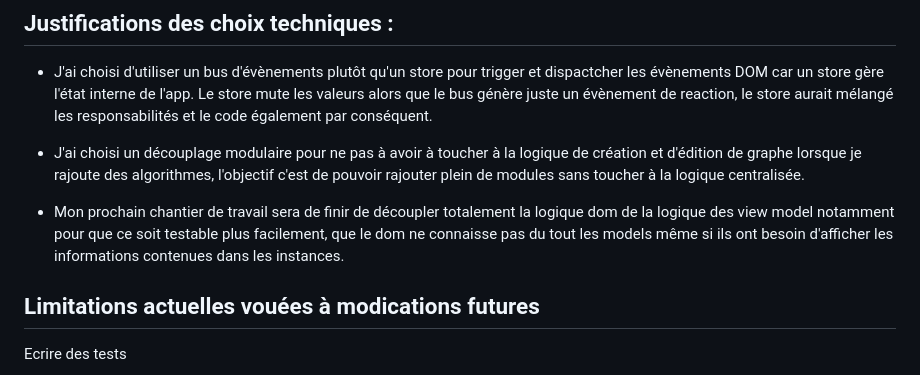
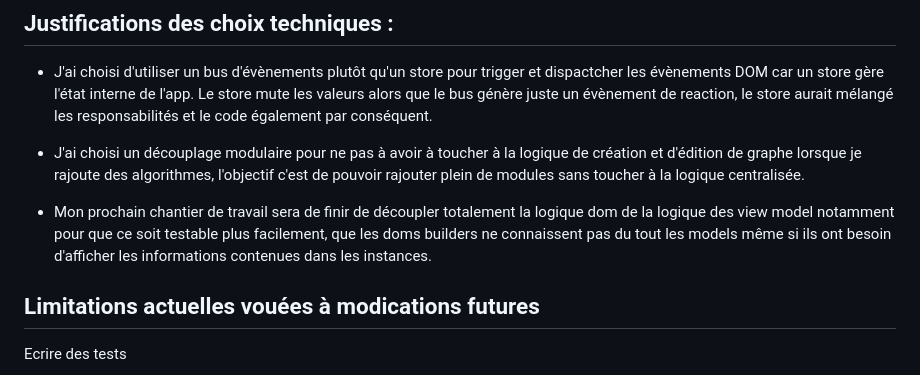
Before and after one commit to Aline86/graph_app, a Markdown page: readme.md, the part around the change. GitHub-like rendering.

Commit message:
readme amélioré

```diff
--- a/readme.md
+++ b/readme.md
@@ -85,7 +85,7 @@ GraphAlgorithmModule
 
 - J'ai choisi un découplage modulaire pour ne pas à avoir à toucher à la logique de création et d'édition de graphe lorsque je rajoute des algorithmes, l'objectif c'est de pouvoir rajouter plein de modules sans toucher à la logique centralisée.
 
-- Mon prochain chantier de travail sera de finir de découpler totalement la logique dom de la logique des view model notamment pour que ce soit testable plus facilement, que le dom ne connaisse pas du tout les models même si ils ont besoin d'afficher les informations contenues dans les instances.
+- Mon prochain chantier de travail sera de finir de découpler totalement la logique dom de la logique des view model notamment pour que ce soit testable plus facilement, que les doms builders ne connaissent pas du tout les models même si ils ont besoin d'afficher les informations contenues dans les instances.
 
 ## Limitations actuelles vouées à modications futures
 
```
